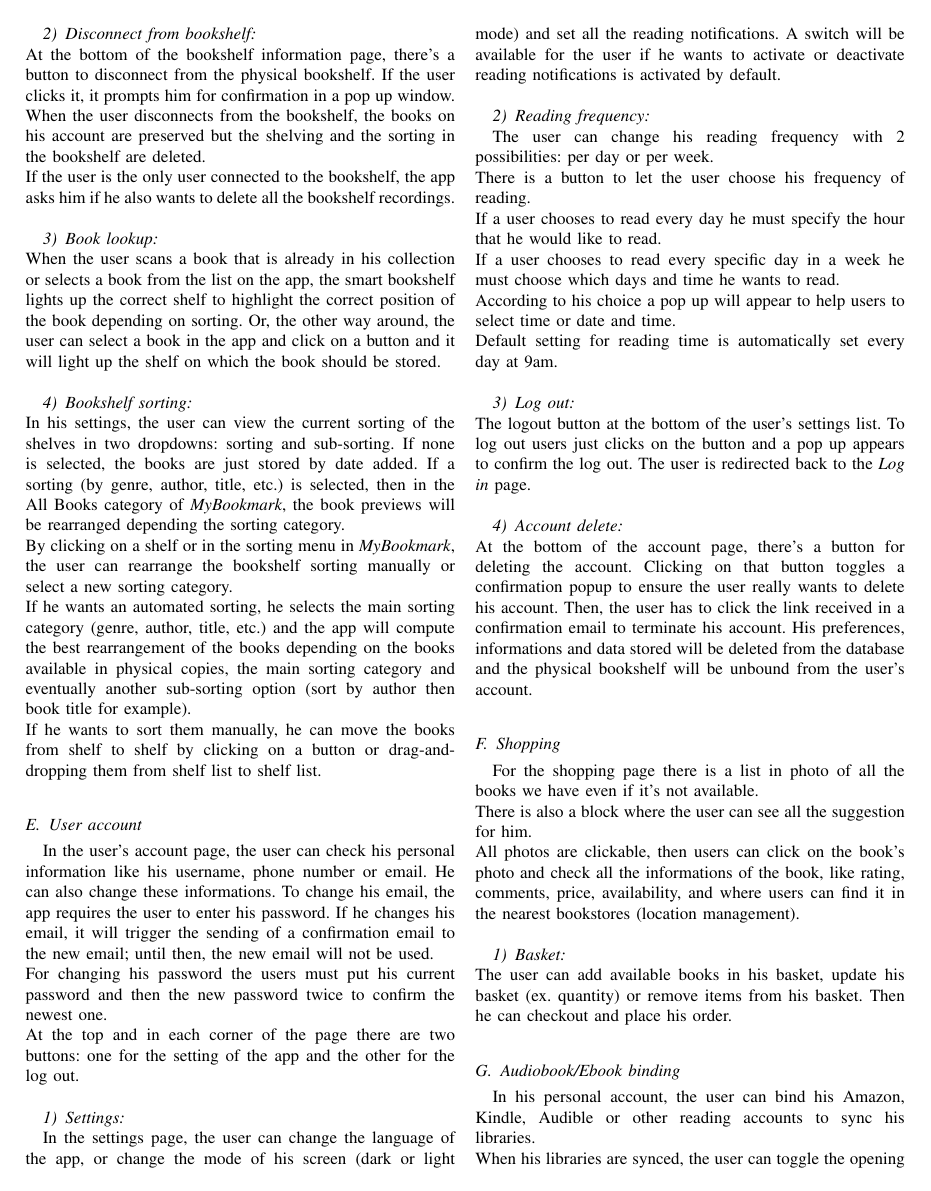
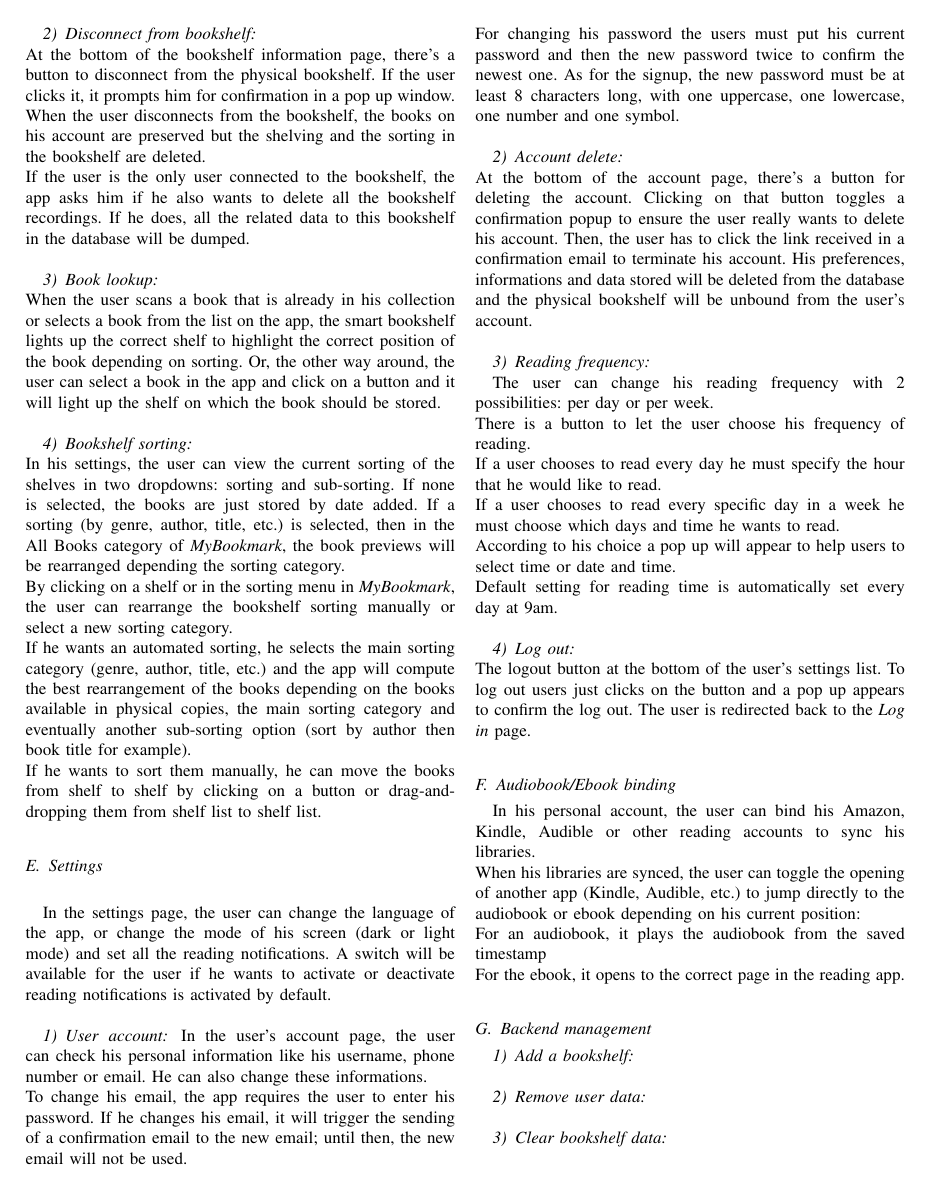
Before and after one commit to HUY-Bookmark/BookMark, a LaTeX paper (Documentation/BookMark.tex): page 5 of 6. Compiled offline with pdfLaTeX.

Commit message:
update Settings and Physical bookshelf sections of requirements analysis, remove Shopping section

```diff
--- a/Documentation/BookMark.tex
+++ b/Documentation/BookMark.tex
@@ -213,7 +213,7 @@ The sorting categories are two dropdowns that allows the user to select between
 
 \subsubsection{Disconnect from bookshelf}\hfill\\
 At the bottom of the bookshelf information page, there's a button to disconnect from the physical bookshelf. If the user clicks it, it prompts him for confirmation in a pop up window. When the user disconnects from the bookshelf, the books on his account are preserved but the shelving and the sorting in the bookshelf are deleted.\\
-If the user is the only user connected to the bookshelf, the app asks him if he also wants to delete all the bookshelf recordings.\\
+If the user is the only user connected to the bookshelf, the app asks him if he also wants to delete all the bookshelf recordings. If he does, all the related data to this bookshelf in the database will be dumped.\\
 
 \subsubsection{Book lookup}\hfill\\
 When the user scans a book that is already in his collection or selects a book from the list on the app, the smart bookshelf lights up the correct shelf to highlight the correct position of the book depending on sorting. Or, the other way around, the user can select a book in the app and click on a button and it will light up the shelf on which the book should be stored.\\
@@ -225,15 +225,18 @@ If he wants an automated sorting, he selects the main sorting category (genre, a
 If he wants to sort them manually, he can move the books from shelf to shelf by clicking on a button or drag-and-dropping them from shelf list to shelf list.\\
 
 
-\subsection{User account}
-
-In the user’s account page, the user can check his personal information like his username, phone number or email. He can also change these informations. To change his email, the app requires the user to enter his password. If he changes his email, it will trigger the sending of a confirmation email to the new email; until then, the new email will not be used.\\
-For changing his password the users must put his current password and then the new password twice to confirm the newest one.\\
-At the top and in each corner of the page there are two buttons: one for the setting of the app and the other for the log out.\\
-
-\subsubsection{Settings}\hfill
+\subsection{Settings}\hfill
 
 In the settings page, the user can change the language of the app, or change the mode of his screen (dark or light mode) and set all the reading notifications. A switch will be available for the user if he wants to activate or deactivate reading notifications is activated by default.\\
+
+\subsubsection{User account}
+
+In the user’s account page, the user can check his personal information like his username, phone number or email. He can also change these informations.\\
+To change his email, the app requires the user to enter his password. If he changes his email, it will trigger the sending of a confirmation email to the new email; until then, the new email will not be used.\\
+For changing his password the users must put his current password and then the new password twice to confirm the newest one. As for the signup, the new password must be  at least 8 characters long, with one uppercase, one lowercase, one number and one symbol.\\
+
+\subsubsection{Account delete}\hfill\\
+At the bottom of the account page, there's a button for deleting the account. Clicking on that button toggles a confirmation popup to ensure the user really wants to delete his account. Then, the user has to click the link received in a confirmation email to terminate his account. His preferences, informations and data stored will be deleted from the database and the physical bookshelf will be unbound from the user's account.\\
 
 \subsubsection{Reading frequency}\hfill
 
@@ -247,17 +250,6 @@ Default setting for reading time is automatically set every day at 9am.\\
 \subsubsection{Log out}\hfill\\
 The logout button at the bottom of the user's settings list. To log out users just clicks on the button and a pop up appears to confirm the log out. The user is redirected back to the \textit{Log in} page.\\
 
-\subsubsection{Account delete}\hfill\\
-At the bottom of the account page, there's a button for deleting the account. Clicking on that button toggles a confirmation popup to ensure the user really wants to delete his account. Then, the user has to click the link received in a confirmation email to terminate his account. His preferences, informations and data stored will be deleted from the database and the physical bookshelf will be unbound from the user's account.\\
-
-\subsection{Shopping}
-For the shopping page there is a list in photo of all the books we have even if it’s not available.\\
-There is also a block where the user can see all the suggestion for him.\\
-All photos are clickable, then users can click on the book’s photo and check all the informations of the book, like rating, comments, price, availability, and where users can find it in the nearest bookstores (location management).\\
-
-
-\subsubsection{Basket}\hfill\\
-The user can add available books in his basket, update his basket (ex. quantity) or remove items from his basket. Then he can checkout and place his order.\\
 
 \subsection{Audiobook/Ebook binding}
 In his personal account, the user can bind his Amazon, Kindle, Audible or other reading accounts to sync his libraries.\\
@@ -268,10 +260,11 @@ For the ebook, it opens to the correct page in the reading app.\\
 
 \subsection{Backend management}
 
-\subsubsection{Add a bookshelf}
+\subsubsection{Add a bookshelf}\hfill\\
 
-\subsubsection{Remove user data}
+\subsubsection{Remove user data}\hfill\\
 
+\subsubsection{Clear bookshelf data}\hfill\\
 
 
 \begin{thebibliography}{00}
```
Also changed, not shown: Documentation/BookMark.pdf.
